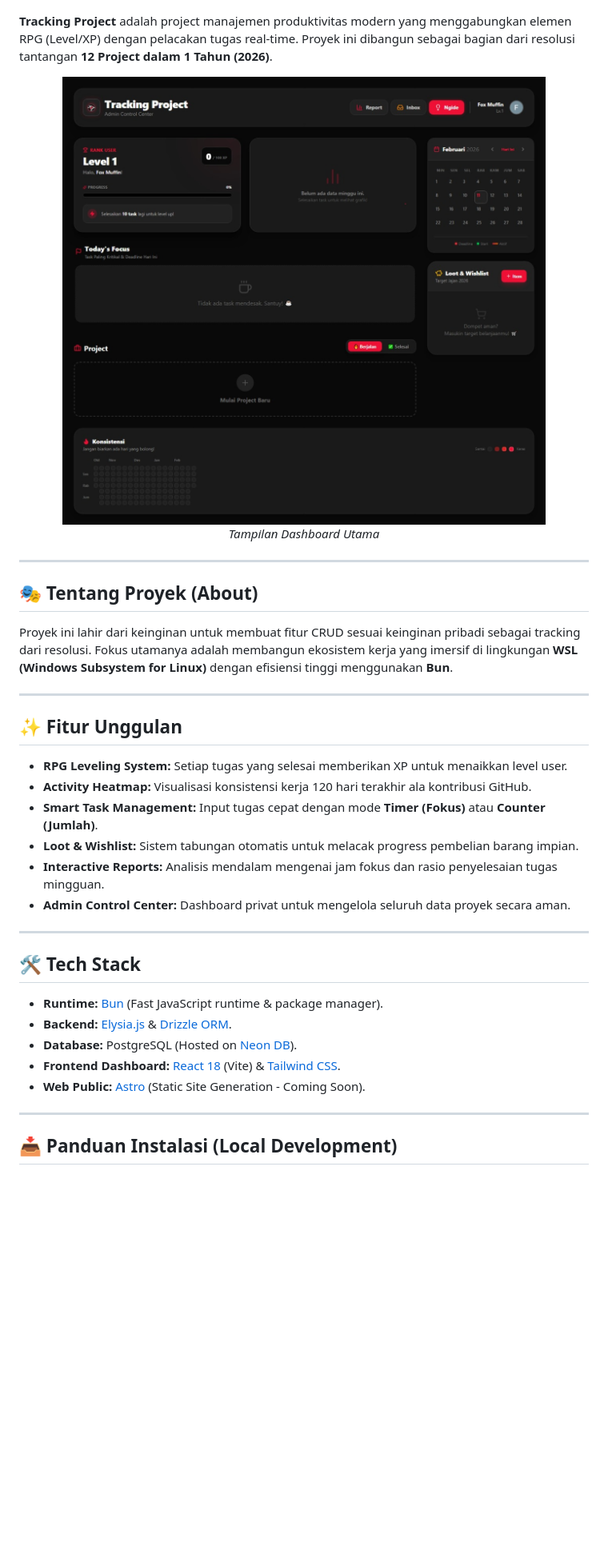
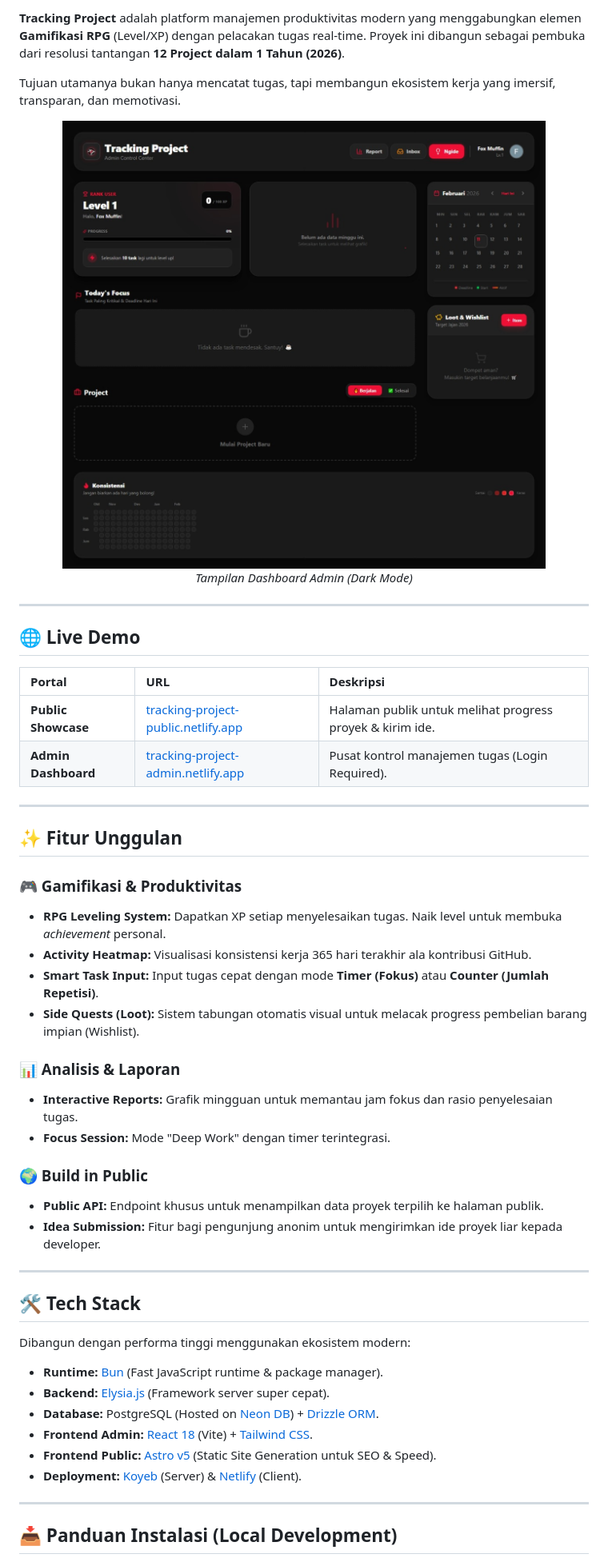
Before and after one commit to emizaff/tracking-project, a Markdown page: README.md, the part around one of its changes. Shown at 80% size. GitHub-like rendering; blank space fills up the shorter version.

```diff
--- a/README.md
+++ b/README.md
@@ -6,37 +7,53 @@
 
+**Tracking Project** adalah platform manajemen produktivitas modern yang menggabungkan elemen **Gamifikasi RPG** (Level/XP) dengan pelacakan tugas real-time. Proyek ini dibangun sebagai pembuka dari resolusi tantangan **12 Project dalam 1 Tahun (2026)**.
 
-**Tracking Project** adalah project manajemen produktivitas modern yang menggabungkan elemen RPG (Level/XP) dengan pelacakan tugas real-time. Proyek ini dibangun sebagai bagian dari resolusi tantangan **12 Project dalam 1 Tahun (2026)**.
+Tujuan utamanya bukan hanya mencatat tugas, tapi membangun ekosistem kerja yang imersif, transparan, dan memotivasi.
 
 <p align="center">
-  <img src="docs/tracking-project-dashboard.jpeg" alt="Tracking Project Gamified Dashboard Preview" width="100%">
+  <img src="docs/tracking-project-dashboard.jpeg" alt="Tracking Project Gamified Dashboard Preview" width="100%" style="border-radius: 10px; box-shadow: 0 0 20px rgba(240, 16, 54, 0.2);">
   <br>
-  <i>Tampilan Dashboard Utama</i>
+  <i>Tampilan Dashboard Admin (Dark Mode)</i>
 </p>
 
 ---
 
-## 🎭 Tentang Proyek (About)
-Proyek ini lahir dari keinginan untuk membuat fitur CRUD sesuai keinginan pribadi sebagai tracking dari resolusi. Fokus utamanya adalah membangun ekosistem kerja yang imersif di lingkungan **WSL (Windows Subsystem for Linux)** dengan efisiensi tinggi menggunakan **Bun**.
+## 🌐 Live Demo
 
+| Portal | URL | Deskripsi |
+| :--- | :--- | :--- |
+| **Public Showcase** | [tracking-project-public.netlify.app](https://tracking-project-public.netlify.app) | Halaman publik untuk melihat progress proyek & kirim ide. |
+| **Admin Dashboard** | [tracking-project-admin.netlify.app](https://tracking-project-admin.netlify.app) | Pusat kontrol manajemen tugas (Login Required). |
 
 ---
 
 ## ✨ Fitur Unggulan
-- **RPG Leveling System:** Setiap tugas yang selesai memberikan XP untuk menaikkan level user.
-- **Activity Heatmap:** Visualisasi konsistensi kerja 120 hari terakhir ala kontribusi GitHub.
-- **Smart Task Management:** Input tugas cepat dengan mode **Timer (Fokus)** atau **Counter (Jumlah)**.
-- **Loot & Wishlist:** Sistem tabungan otomatis untuk melacak progress pembelian barang impian.
-- **Interactive Reports:** Analisis mendalam mengenai jam fokus dan rasio penyelesaian tugas mingguan.
-- **Admin Control Center:** Dashboard privat untuk mengelola seluruh data proyek secara aman.
+
+### 🎮 Gamifikasi & Produktivitas
+- **RPG Leveling System:** Dapatkan XP setiap menyelesaikan tugas. Naik level untuk membuka *achievement* personal.
+- **Activity Heatmap:** Visualisasi konsistensi kerja 365 hari terakhir ala kontribusi GitHub.
+- **Smart Task Input:** Input tugas cepat dengan mode **Timer (Fokus)** atau **Counter (Jumlah Repetisi)**.
+- **Side Quests (Loot):** Sistem tabungan otomatis visual untuk melacak progress pembelian barang impian (Wishlist).
+
+### 📊 Analisis & Laporan
+- **Interactive Reports:** Grafik mingguan untuk memantau jam fokus dan rasio penyelesaian tugas.
+- **Focus Session:** Mode "Deep Work" dengan timer terintegrasi.
+
+### 🌍 Build in Public
+- **Public API:** Endpoint khusus untuk menampilkan data proyek terpilih ke halaman publik.
+- **Idea Submission:** Fitur bagi pengunjung anonim untuk mengirimkan ide proyek liar kepada developer.
 
 ---
 
 ## 🛠️ Tech Stack
+
+Dibangun dengan performa tinggi menggunakan ekosistem modern:
+
 - **Runtime:** [Bun](https://bun.sh) (Fast JavaScript runtime & package manager).
-- **Backend:** [Elysia.js](https://elysiajs.com) & [Drizzle ORM](https://orm.drizzle.team).
-- **Database:** PostgreSQL (Hosted on [Neon DB](https://neon.tech)).
-- **Frontend Dashboard:** [React 18](https://reactjs.org) (Vite) & [Tailwind CSS](https://tailwindcss.com).
-- **Web Public:** [Astro](https://astro.build) (Static Site Generation - Coming Soon).
+- **Backend:** [Elysia.js](https://elysiajs.com) (Framework server super cepat).
+- **Database:** PostgreSQL (Hosted on [Neon DB](https://neon.tech)) + [Drizzle ORM](https://orm.drizzle.team).
+- **Frontend Admin:** [React 18](https://reactjs.org) (Vite) + [Tailwind CSS](https://tailwindcss.com).
+- **Frontend Public:** [Astro v5](https://astro.build) (Static Site Generation untuk SEO & Speed).
+- **Deployment:** [Koyeb](https://koyeb.com) (Server) & [Netlify](https://netlify.com) (Client).
 
 ---
 
```
Also changed, not shown: other parts of README.md (+5 -4 lines).
